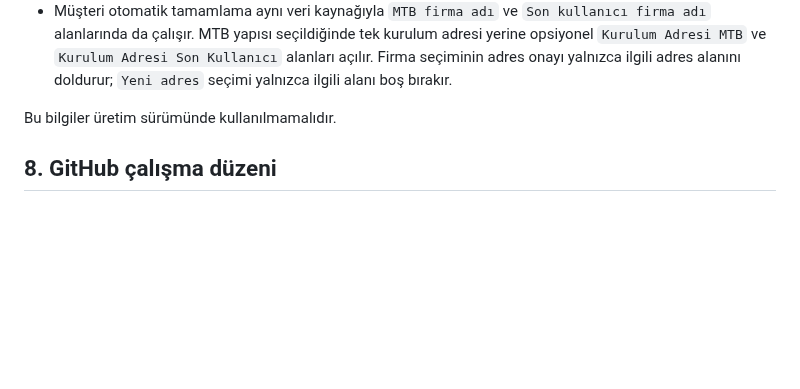
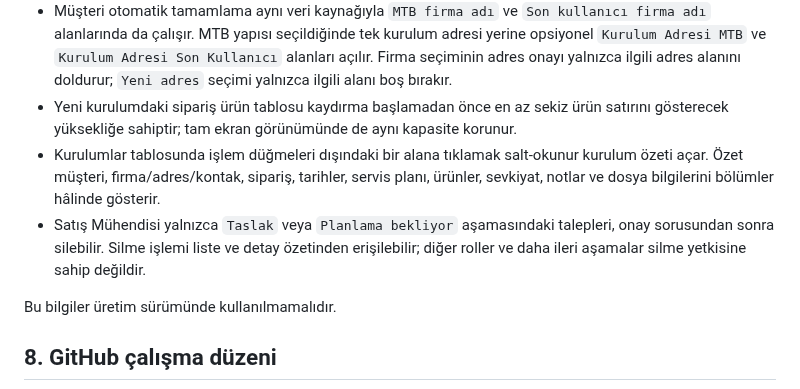
Before and after one commit to remzisakin/CPI_CPS_Kurulum_Takip, a Markdown page: PROJECT_CONTEXT.md, the part around the change. Drawn GitHub-style; blank space fills up the shorter version.

Commit message:
Add installation detail view and controlled deletion

```diff
--- a/PROJECT_CONTEXT.md
+++ b/PROJECT_CONTEXT.md
@@ -181,6 +181,9 @@ Her demo kullanıcısı giriş yaptığında rolüne uygun menüleri görür. Ye
 - `demodata/Accounts Report-2026-08-27-11-21-15.xlsx` içindeki `Account Name` ve `Full Address` alanları müşteri otomatik tamamlama kaynağıdır. Kullanıcı en az iki karakter yazdığında eşleşmeler görünür; seçim yapılmazsa yazılan değer aynen kullanılır. Bir kayıt seçildiğinde adres onayı açılır: onay adresi forma aktarır, `Yeni adres` seçimi adres alanını boş bırakır.
 - Gerçek müşteri verisi herkese açık GitHub deposuna gönderilmez. `scripts/build-account-data.ps1` Excel'den yerel `demodata/accounts-data.js` üretir; kaynak rapor ve üretilen veri `.gitignore` kapsamındadır.
 - Müşteri otomatik tamamlama aynı veri kaynağıyla `MTB firma adı` ve `Son kullanıcı firma adı` alanlarında da çalışır. MTB yapısı seçildiğinde tek kurulum adresi yerine opsiyonel `Kurulum Adresi MTB` ve `Kurulum Adresi Son Kullanıcı` alanları açılır. Firma seçiminin adres onayı yalnızca ilgili adres alanını doldurur; `Yeni adres` seçimi yalnızca ilgili alanı boş bırakır.
+- Yeni kurulumdaki sipariş ürün tablosu kaydırma başlamadan önce en az sekiz ürün satırını gösterecek yüksekliğe sahiptir; tam ekran görünümünde de aynı kapasite korunur.
+- Kurulumlar tablosunda işlem düğmeleri dışındaki bir alana tıklamak salt-okunur kurulum özeti açar. Özet müşteri, firma/adres/kontak, sipariş, tarihler, servis planı, ürünler, sevkiyat, notlar ve dosya bilgilerini bölümler hâlinde gösterir.
+- Satış Mühendisi yalnızca `Taslak` veya `Planlama bekliyor` aşamasındaki talepleri, onay sorusundan sonra silebilir. Silme işlemi liste ve detay özetinden erişilebilir; diğer roller ve daha ileri aşamalar silme yetkisine sahip değildir.
 
 Bu bilgiler üretim sürümünde kullanılmamalıdır.
 
```
